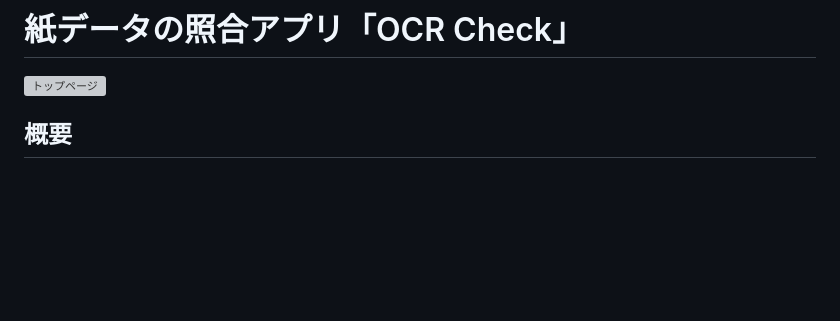
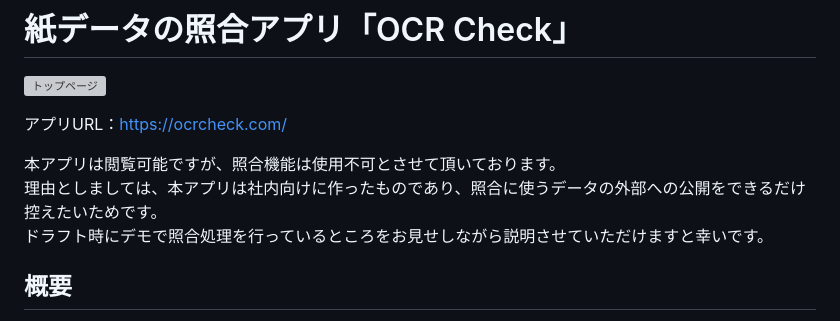
Before and after one commit to naota7118/ocr_check_app, a Markdown page: README.md, the part around the change. Drawn GitHub-style; blank space fills up the shorter version; grey boxes are pictures that could not be loaded.

Commit message:
照合機能が使用不可である旨を追記

```diff
--- a/README.md
+++ b/README.md
@@ -1,5 +1,11 @@
 # 紙データの照合アプリ「OCR Check」
 ![トップページ](https://github.com/user-attachments/assets/2f007153-77e6-4e00-afa4-6814d645da81)
+
+アプリURL：https://ocrcheck.com/
+
+本アプリは閲覧可能ですが、照合機能は使用不可とさせて頂いております。
+理由としましては、本アプリは社内向けに作ったものであり、照合に使うデータの外部への公開をできるだけ控えたいためです。
+ドラフト時にデモで照合処理を行っているところをお見せしながら説明させていただけますと幸いです。
 
 ## 概要
 わたしは治験の検査員を行っています。
```
